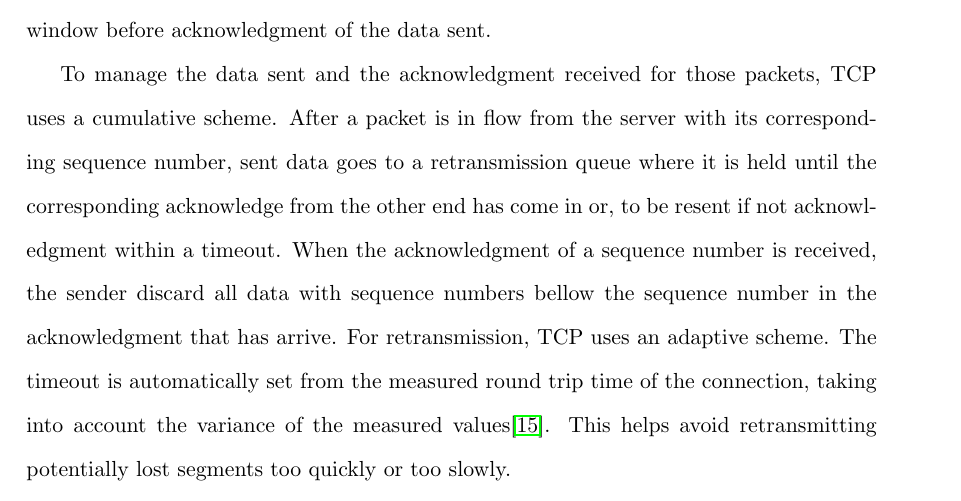
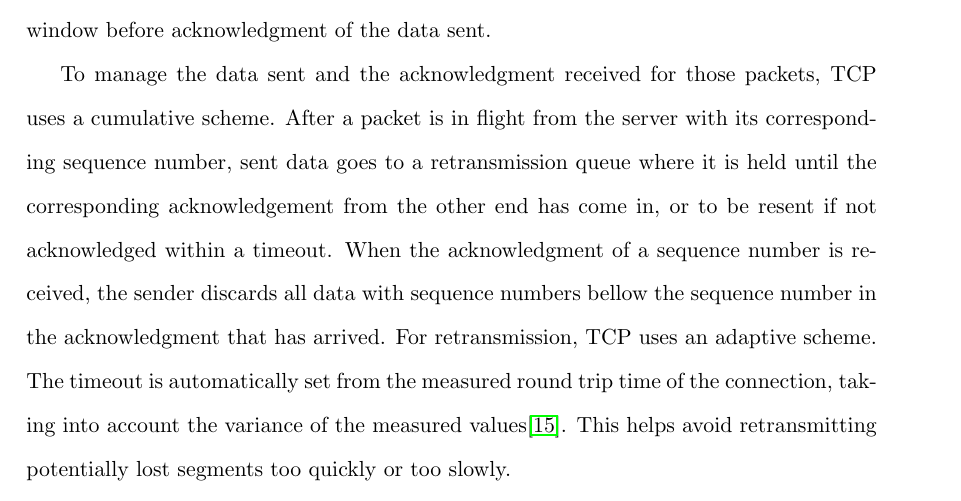
Before and after one commit to jscatala/Bufferbloat, a LaTeX document (StateofArt/memoria.tex, which reads StateofArt/src/tcp/fundamentals.tex): part of page 9 of 58, cut so that both start at the same text. Compiled offline with pdfLaTeX.

Commit message:
PATCHES/0095

```diff
--- a/StateofArt/src/tcp/fundamentals.tex
+++ b/StateofArt/src/tcp/fundamentals.tex
@@ -17,13 +17,13 @@ is also a constraint to the sender, the sender is not allowed to
 transmit more data than the window before acknowledgment of the data sent.
 
 To manage the data sent and the acknowledgment received for those packets, TCP
-uses a cumulative scheme. After a packet is in flow from the server with its
+uses a cumulative scheme. After a packet is in flight from the server with its
 corresponding sequence number, sent data goes to a retransmission queue where
-it is held until the corresponding acknowledge from the other end has come in
-or, to be resent if not acknowledgment within a timeout. When the
-acknowledgment of a sequence number is received, the sender discard all data
+it is held until the corresponding acknowledgement from the other end has come in,
+or to be resent if not acknowledged within a timeout. When the
+acknowledgment of a sequence number is received, the sender discards all data
 with sequence numbers bellow the sequence number in the acknowledgment that
-has arrive. For retransmission, TCP uses an adaptive scheme. The timeout is
+has arrived. For retransmission, TCP uses an adaptive scheme. The timeout is
 automatically set from the measured round trip time of the connection,
 taking into account the variance of the measured values\cite{JacobsonCAC}.
 This helps avoid retransmitting potentially lost segments too quickly or too
```
